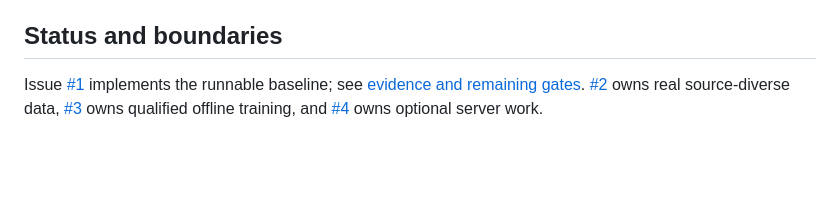
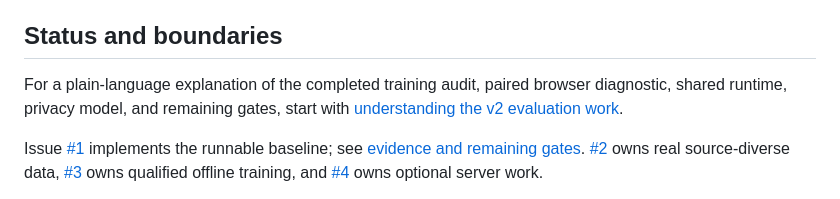
Before and after one commit to nino96/chess-ocr, a Markdown page: README.md, the part around the change. Rendered like a GitHub page; blank space fills up the shorter version.

Commit message:
docs(evaluation): explain the v2 validation workflow

```diff
--- a/README.md
+++ b/README.md
@@ -94,6 +94,10 @@ silently. The model's original probability evidence remains alongside explicit
 user corrections. Side-to-move, castling, en passant and counters are not inferred.
 
 ## Status and boundaries
+
+For a plain-language explanation of the completed training audit, paired browser
+diagnostic, shared runtime, privacy model, and remaining gates, start with
+[understanding the v2 evaluation work](docs/v2-evaluation-guide.md).
 
 Issue [#1](https://github.com/nino96/chess-ocr/issues/1) implements the runnable
 baseline; see [evidence and remaining gates](docs/issue-1-evidence.md).
```
Also changed, not shown: docs/v2-evaluation-guide.md (added, +233 -0 lines).
